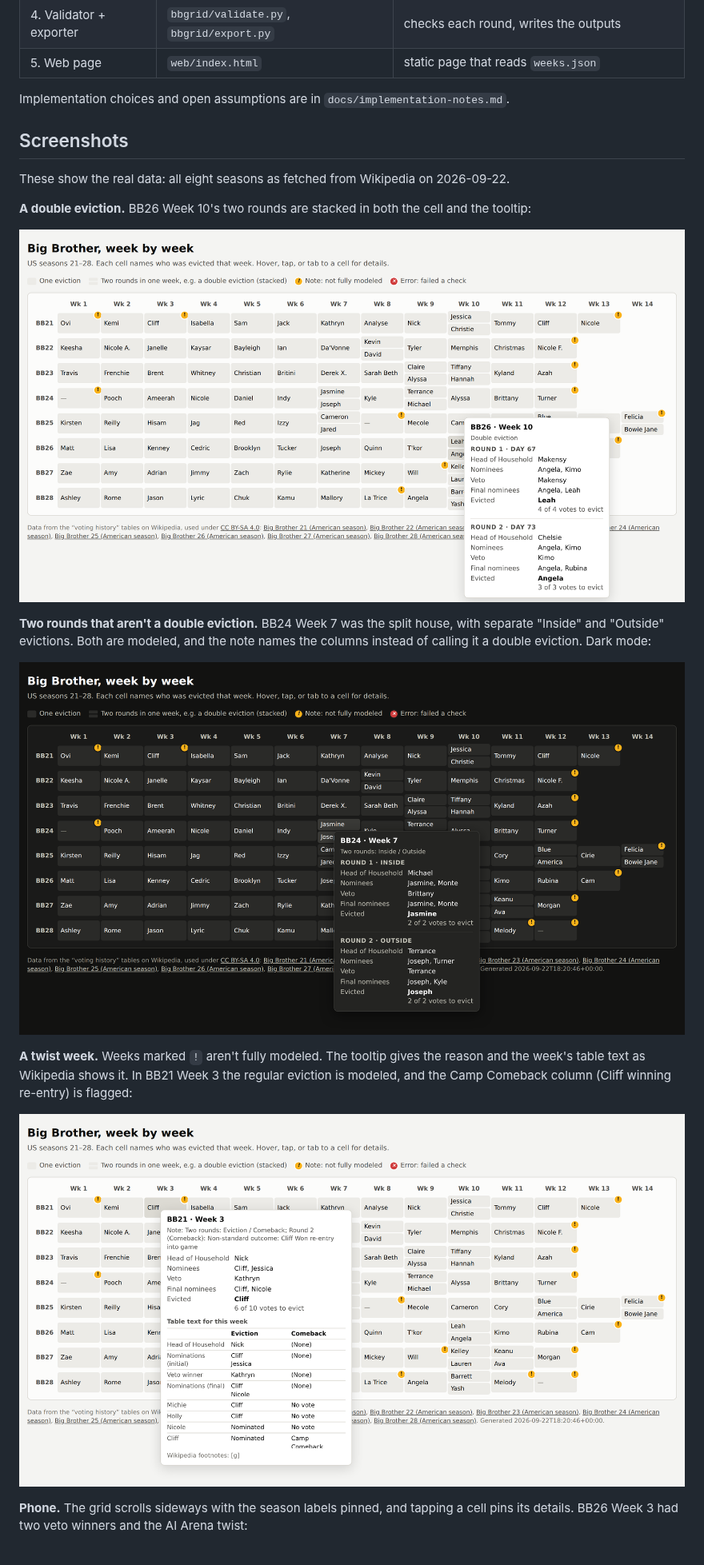
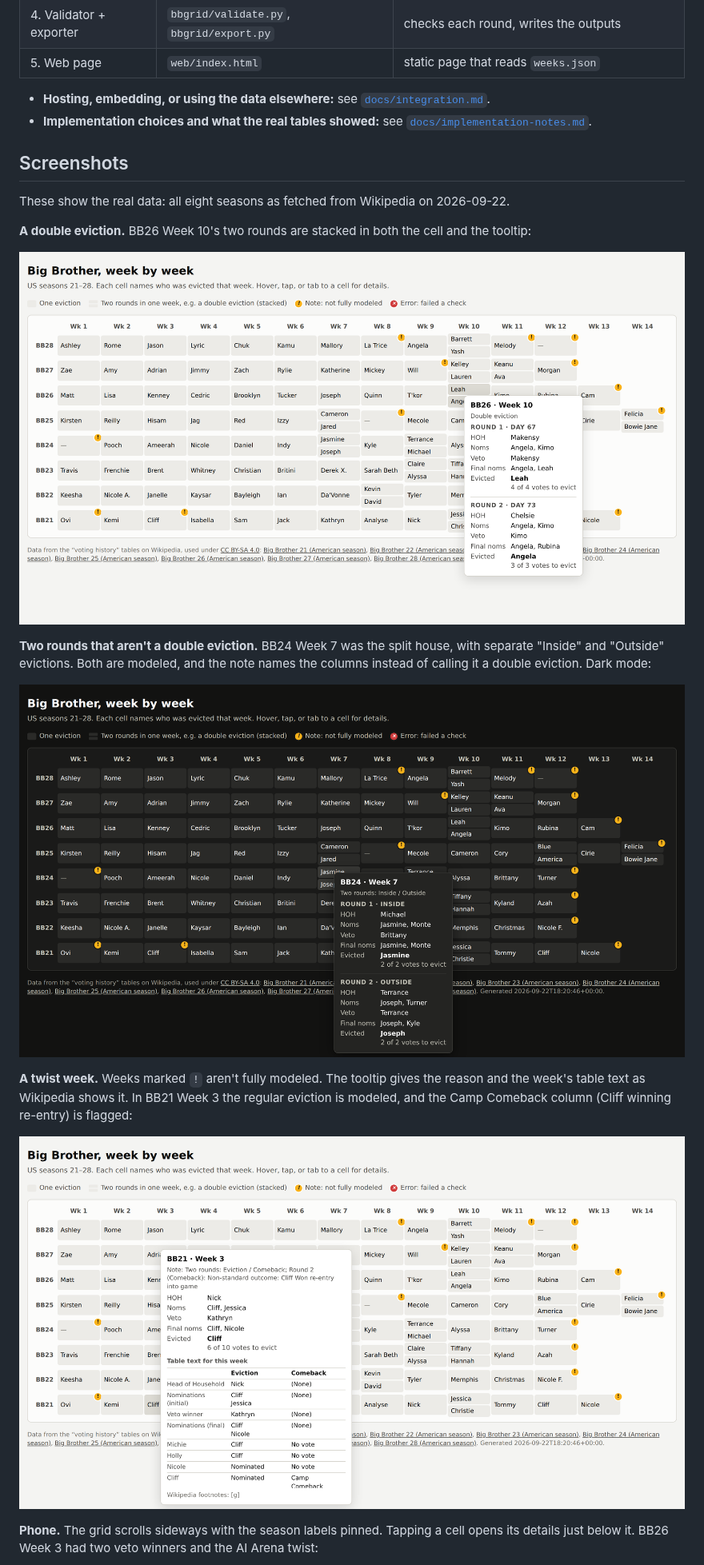
Before and after one commit to christopherbholland/BigBrotherDataFromWiki, a Markdown page: README.md, the part around one of its changes. Shown at 80% size. Drawn GitHub-style; pictures changed too: docs/screenshots/grid-double-eviction.png, docs/screenshots/grid-note.png, docs/screenshots/grid-split-house-dark.png.

```diff
--- a/README.md
+++ b/README.md
@@ -18,7 +18,10 @@ Wikipedia API -> fetch -> cache/ -> grid builder -> interpreter -> validator/exp
 | 4. Validator + exporter | `bbgrid/validate.py`, `bbgrid/export.py` | checks each round, writes the outputs |
 | 5. Web page | `web/index.html` | static page that reads `weeks.json` |
 
-Implementation choices and open assumptions are in `docs/implementation-notes.md`.
+- **Hosting, embedding, or using the data elsewhere:** see
+  [`docs/integration.md`](docs/integration.md).
+- **Implementation choices and what the real tables showed:** see
+  [`docs/implementation-notes.md`](docs/implementation-notes.md).
 
 ## Screenshots
 
@@ -41,8 +44,8 @@ modeled, and the Camp Comeback column (Cliff winning re-entry) is flagged:
 
 ![Light-mode grid with the BB21 Week 3 note tooltip and raw table text](docs/screenshots/grid-note.png)
 
-**Phone.** The grid scrolls sideways with the season labels pinned, and tapping a cell
-pins its details. BB26 Week 3 had two veto winners and the AI Arena twist:
+**Phone.** The grid scrolls sideways with the season labels pinned. Tapping a cell opens
+its details just below it. BB26 Week 3 had two veto winners and the AI Arena twist:
 
 <img src="docs/screenshots/mobile-week.png" alt="Phone-width view with the BB26 Week 3 tooltip" width="390">
 
```
Also changed, not shown: other parts of README.md (+21 -2 lines), docs/integration.md (added, +169 -0 lines), docs/wiki/Home.md (added, +14 -0 lines), docs/wiki/README.md (added, +12 -0 lines), docs/wiki/Screenshots.md (added, +31 -0 lines), docs/screenshots/mobile-week.png, 2 other files.
